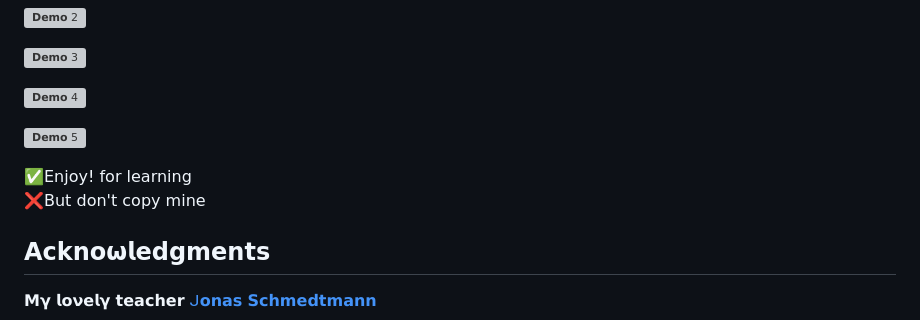
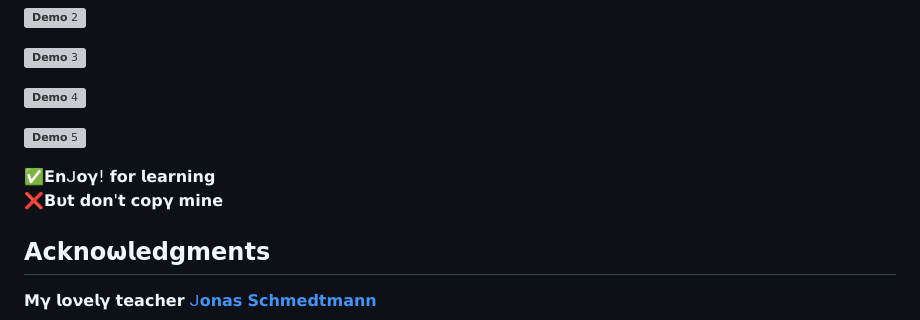
Before and after one commit to pH0enix46/Omnifood---RESPONSIVE-WEBSITE, a Markdown page: readme.md, the part around the change. Rendered like a GitHub page; grey boxes are pictures that could not be loaded.

```diff
--- a/readme.md
+++ b/readme.md
@@ -27,9 +27,9 @@
 
 ![𝗗𝗲𝗺𝝾 5](img/demo-pic/5.png)
 
-✅Enjoy! for learning
+✅𝗘𝗻ᒍ𝝾𝝲! 𝗳𝝾𝗿 𝗹𝗲𝗮𝗿𝗻𝗶𝗻𝗴
 <br/>
-❌But don't copy mine
+❌𝗕𝞄𝘁 𝗱𝝾𝗻'𝘁 𝗰𝝾𝗽𝝲 𝗺𝗶𝗻𝗲
 
 ## 𝝖𝗰𝗸𝗻𝝾𝞈𝗹𝗲𝗱𝗴𝗺𝗲𝗻𝘁𝘀
 𝗠𝝲 𝗹𝝾𝝼𝗲𝗹𝝲 𝘁𝗲𝗮𝗰𝗵𝗲𝗿 [ᒍ𝝾𝗻𝗮𝘀 𝗦𝗰𝗵𝗺𝗲𝗱𝘁𝗺𝗮𝗻𝗻](https://github.com/jonasschmedtmann)
```
